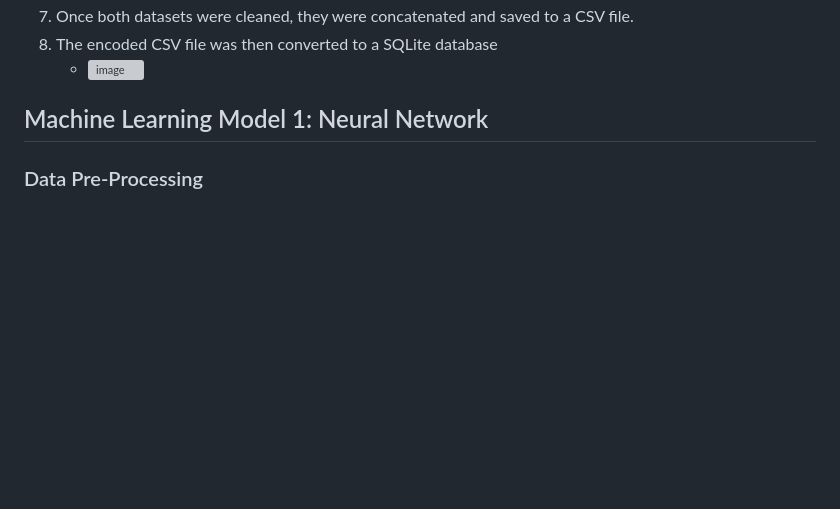
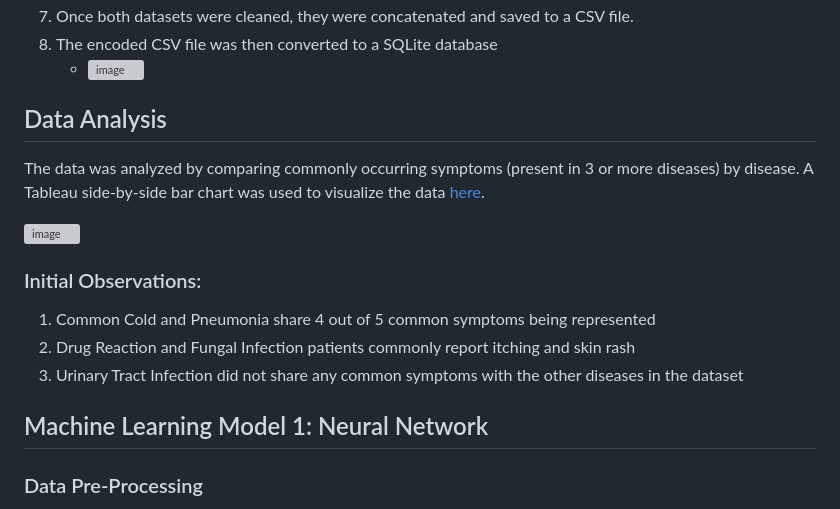
Before and after one commit to lvit001/Project-4, a Markdown page: README.md, the part around the change. Rendered like a GitHub page; blank space fills up the shorter version; grey boxes are pictures that could not be loaded.

```diff
--- a/README.md
+++ b/README.md
@@ -34,6 +34,18 @@ To prepare the dataset for machine learning, the following pre-processing steps
 7.  Once both datasets were cleaned, they were concatenated and saved to a CSV file.
 8.  The encoded CSV file was then converted to a SQLite database
     - ![image](https://github.com/lvit001/Project-4/assets/140283164/2f543dfa-a16b-4b04-931a-b15ce08f5044)
+
+
+## Data Analysis
+The data was analyzed by comparing commonly occurring symptoms (present in 3 or more diseases) by disease. A Tableau side-by-side bar chart was used to visualize the data [here](https://public.tableau.com/app/profile/lori.vitaioli/viz/Disease-SymptomComparison/SharedSymptoms?publish=yes).
+
+![image](https://github.com/lvit001/Project-4/assets/140283164/640139c4-4751-45f8-95d6-e70d542b5929)
+
+### Initial Observations:
+1. Common Cold and Pneumonia share 4 out of 5 common symptoms being represented
+2. Drug Reaction and Fungal Infection patients commonly report itching and skin rash
+3. Urinary Tract Infection did not share any common symptoms with the other diseases in the dataset
+
 
 ## Machine Learning Model 1: Neural Network
 ### Data Pre-Processing
```
